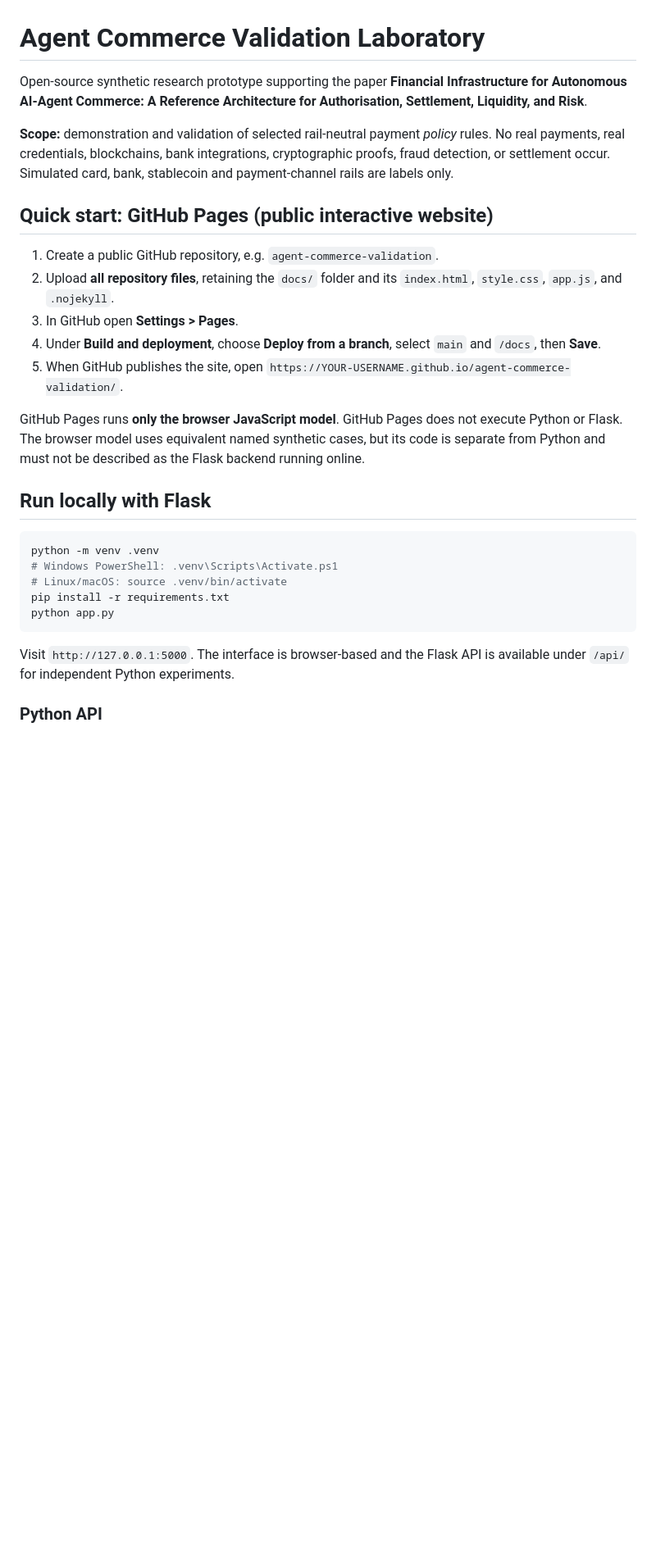
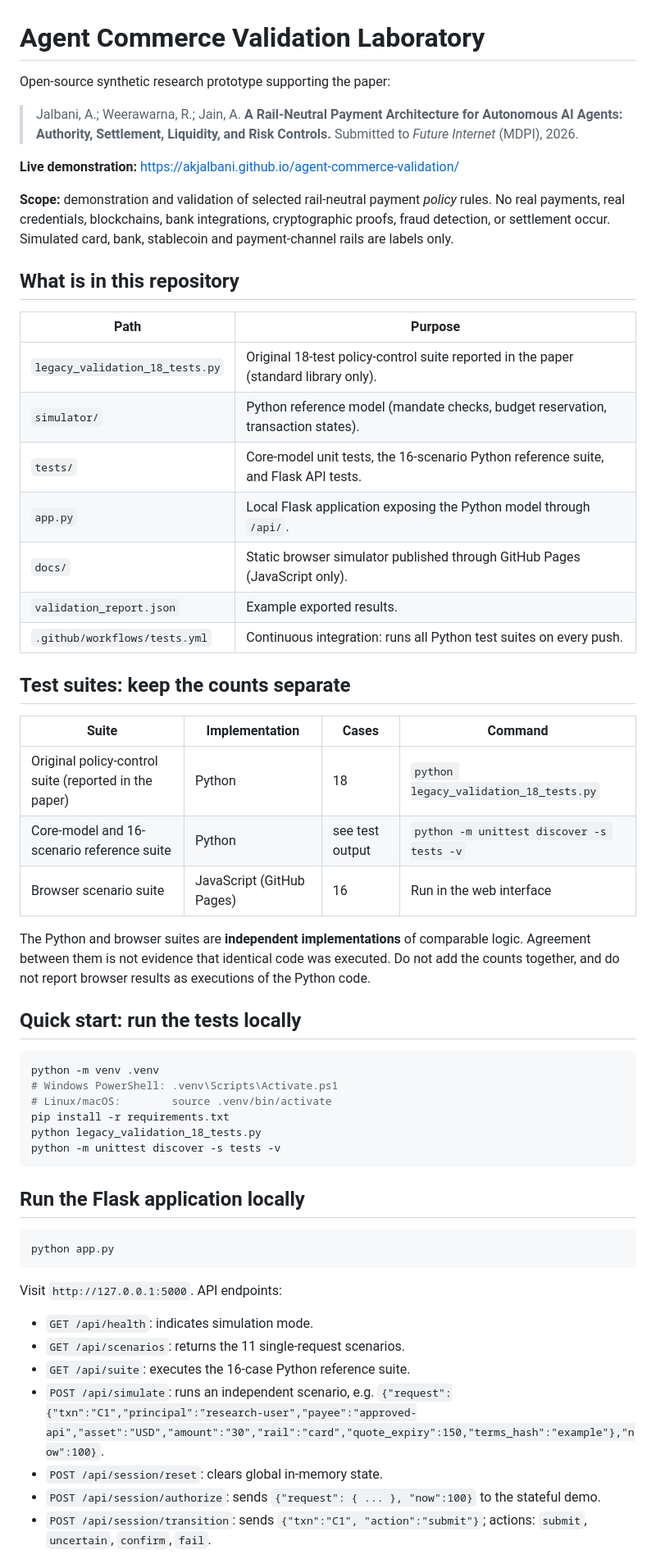
Before and after one commit to akjalbani/agent-commerce-validation, a Markdown page: README.md, the part around one of its changes. Shown at 82% size. Drawn GitHub-style; blank space fills up the shorter version.

````diff
--- a/README.md
+++ b/README.md
@@ -1,30 +1,59 @@
 # Agent Commerce Validation Laboratory
 
-Open-source synthetic research prototype supporting the paper **Financial Infrastructure for Autonomous AI-Agent Commerce: A Reference Architecture for Authorisation, Settlement, Liquidity, and Risk**.
+Open-source synthetic research prototype supporting the paper:
+
+> Jalbani, A.; Weerawarna, R.; Jain, A. **A Rail-Neutral Payment Architecture for Autonomous AI Agents: Authority, Settlement, Liquidity, and Risk Controls.** Submitted to *Future Internet* (MDPI), 2026.
+
+**Live demonstration:** https://akjalbani.github.io/agent-commerce-validation/
 
 **Scope:** demonstration and validation of selected rail-neutral payment *policy* rules. No real payments, real credentials, blockchains, bank integrations, cryptographic proofs, fraud detection, or settlement occur. Simulated card, bank, stablecoin and payment-channel rails are labels only.
 
-## Quick start: GitHub Pages (public interactive website)
+## What is in this repository
 
-1. Create a public GitHub repository, e.g. `agent-commerce-validation`.
-2. Upload **all repository files**, retaining the `docs/` folder and its `index.html`, `style.css`, `app.js`, and `.nojekyll`.
-3. In GitHub open **Settings > Pages**.
-4. Under **Build and deployment**, choose **Deploy from a branch**, select `main` and `/docs`, then **Save**.
-5. When GitHub publishes the site, open `https://YOUR-USERNAME.github.io/agent-commerce-validation/`.
+| Path | Purpose |
+|---|---|
+| `legacy_validation_18_tests.py` | Original 18-test policy-control suite reported in the paper (standard library only). |
+| `simulator/` | Python reference model (mandate checks, budget reservation, transaction states). |
+| `tests/` | Core-model unit tests, the 16-scenario Python reference suite, and Flask API tests. |
+| `app.py` | Local Flask application exposing the Python model through `/api/`. |
+| `docs/` | Static browser simulator published through GitHub Pages (JavaScript only). |
+| `validation_report.json` | Example exported results. |
+| `.github/workflows/tests.yml` | Continuous integration: runs all Python test suites on every push. |
 
-GitHub Pages runs **only the browser JavaScript model**. GitHub Pages does not execute Python or Flask. The browser model uses equivalent named synthetic cases, but its code is separate from Python and must not be described as the Flask backend running online.
+## Test suites: keep the counts separate
 
-## Run locally with Flask
+| Suite | Implementation | Cases | Command |
+|---|---|---|---|
+| Original policy-control suite (reported in the paper) | Python | 18 | `python legacy_validation_18_tests.py` |
+| Core-model and 16-scenario reference suite | Python | see test output | `python -m unittest discover -s tests -v` |
+| Browser scenario suite | JavaScript (GitHub Pages) | 16 | Run in the web interface |
+
+The Python and browser suites are **independent implementations** of comparable logic. Agreement between them is not evidence that identical code was executed. Do not add the counts together, and do not report browser results as executions of the Python code.
+
+## Quick start: run the tests locally
 
 ```bash
 python -m venv .venv
 # Windows PowerShell: .venv\Scripts\Activate.ps1
-# Linux/macOS: source .venv/bin/activate
+# Linux/macOS:        source .venv/bin/activate
 pip install -r requirements.txt
+python legacy_validation_18_tests.py
+python -m unittest discover -s tests -v
+```
+
+## Run the Flask application locally
+
+```bash
 python app.py
 ```
 
-Visit `http://127.0.0.1:5000`. The interface is browser-based and the Flask API is available under `/api/` for independent Python experiments.
+Visit `http://127.0.0.1:5000`. API endpoints:
 
-### Python API
+- `GET /api/health`: indicates simulation mode.
+- `GET /api/scenarios`: returns the 11 single-request scenarios.
+- `GET /api/suite`: executes the 16-case Python reference suite.
+- `POST /api/simulate`: runs an independent scenario, e.g. `{"request":{"txn":"C1","principal":"research-user","payee":"approved-api","asset":"USD","amount":"30","rail":"card","quote_expiry":150,"terms_hash":"example"},"now":100}`.
+- `POST /api/session/reset`: clears global in-memory state.
+- `POST /api/session/authorize`: sends `{"request": { ... }, "now":100}` to the stateful demo.
+- `POST /api/session/transition`: sends `{"txn":"C1", "action":"submit"}`; actions: `submit`, `uncertain`, `confirm`, `fail`.
 
````
Also changed, not shown: other parts of README.md (+23 -37 lines).
